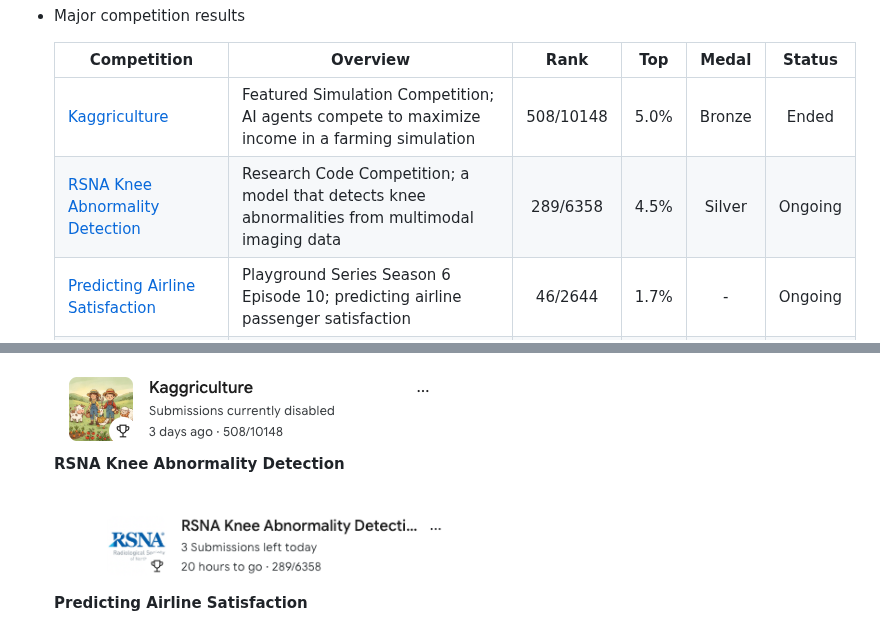
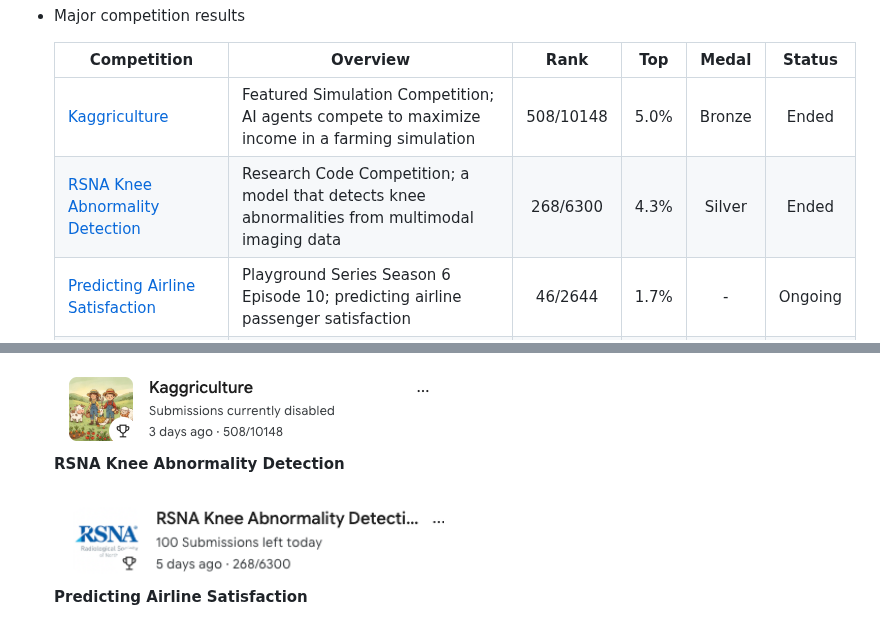
Before and after one commit to goodpjw2008/goodpjw2008, a Markdown page: README.en.md, 2 parts joined by grey strips. GitHub-like rendering; pictures changed too: projects/Kaggle_RSNA_Knee_20261022.png (deleted), projects/Kaggle_RSNA_Knee_20261028.png (added); folded sections open.

```diff
--- a/README.en.md
+++ b/README.en.md
@@ -55,7 +55,7 @@
   | Competition | Overview | Rank | Top | Medal | Status |
   |---|---|:---:|:---:|:---:|:---:|
   | [Kaggriculture](https://www.kaggle.com/competitions/kaggriculture) | Featured Simulation Competition; AI agents compete to maximize income in a farming simulation | 508/10148 | 5.0% | Bronze | Ended |
-  | [RSNA Knee Abnormality Detection](https://www.kaggle.com/competitions/rsna-knee-abnormality-detection) | Research Code Competition; a model that detects knee abnormalities from multimodal imaging data | 289/6358 | 4.5% | Silver | Ongoing |
+  | [RSNA Knee Abnormality Detection](https://www.kaggle.com/competitions/rsna-knee-abnormality-detection) | Research Code Competition; a model that detects knee abnormalities from multimodal imaging data | 268/6300 | 4.3% | Silver | Ended |
   | [Predicting Airline Satisfaction](https://www.kaggle.com/competitions/playground-series-s6e10) | Playground Series Season 6 Episode 10; predicting airline passenger satisfaction | 46/2644 | 1.7% | - | Ongoing |
   | [Predicting Electric Vehicle Purchases](https://www.kaggle.com/competitions/playground-series-s6e9) | Playground Series Season 6 Episode 9; predicting whether a customer buys an electric vehicle | 21/3575 | 0.6% | - | Ended |
   | [Predicting F1 Pit Stops](https://www.kaggle.com/competitions/playground-series-s6e5) | Playground Series Season 6 Episode 5; predicting the number of pit stops in F1 Grands Prix | 222/3022 | 7.3% | - | Ended |
@@ -70,7 +70,7 @@
 
   **RSNA Knee Abnormality Detection**
 
-  <img src="./projects/Kaggle_RSNA_Knee_20261022.png" alt="Kaggle RSNA Knee Abnormality Detection" width="390"/>
+  <img src="./projects/Kaggle_RSNA_Knee_20261028.png" alt="Kaggle RSNA Knee Abnormality Detection" width="390"/>
 
   **Predicting Airline Satisfaction**
 
```
Also changed, not shown: README.md (+2 -2 lines).
